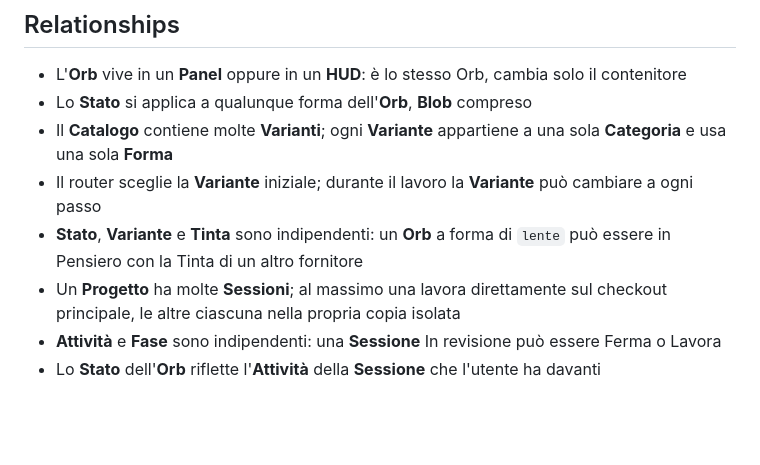
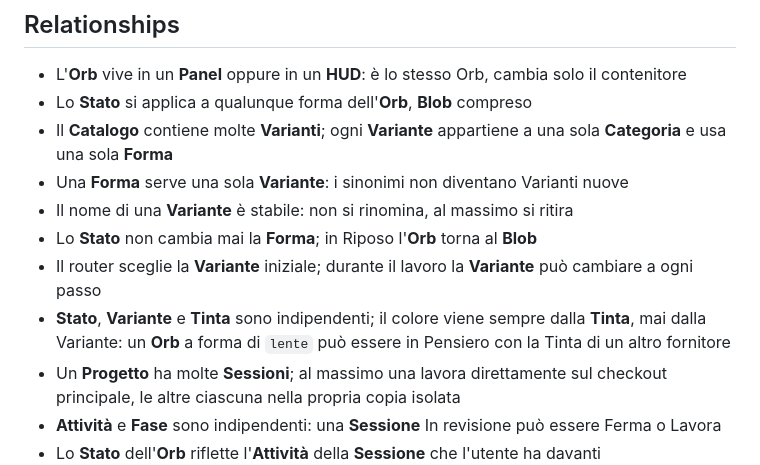
Before and after one commit to mgiuditta/bubo, a Markdown page: CONTEXT.md, the part around the change. Rendered like a GitHub page; blank space fills up the shorter version.

Commit message:
Glossario: regole di Forma, Variante e colore dallo schema del Catalogo
Co-Authored-By: Claude Opus 5.5 <noreply@anthropic.com>
Claude-Session: https://claude.ai/code/session_01URra2jsYyXXtttp5ha2crx

```diff
--- a/CONTEXT.md
+++ b/CONTEXT.md
@@ -107,8 +107,11 @@ _Avoid_: yolo, bypass
 - L'**Orb** vive in un **Panel** oppure in un **HUD**: è lo stesso Orb, cambia solo il contenitore
 - Lo **Stato** si applica a qualunque forma dell'**Orb**, **Blob** compreso
 - Il **Catalogo** contiene molte **Varianti**; ogni **Variante** appartiene a una sola **Categoria** e usa una sola **Forma**
+- Una **Forma** serve una sola **Variante**: i sinonimi non diventano Varianti nuove
+- Il nome di una **Variante** è stabile: non si rinomina, al massimo si ritira
+- Lo **Stato** non cambia mai la **Forma**; in Riposo l'**Orb** torna al **Blob**
 - Il router sceglie la **Variante** iniziale; durante il lavoro la **Variante** può cambiare a ogni passo
-- **Stato**, **Variante** e **Tinta** sono indipendenti: un **Orb** a forma di `lente` può essere in Pensiero con la Tinta di un altro fornitore
+- **Stato**, **Variante** e **Tinta** sono indipendenti; il colore viene sempre dalla **Tinta**, mai dalla Variante: un **Orb** a forma di `lente` può essere in Pensiero con la Tinta di un altro fornitore
 - Un **Progetto** ha molte **Sessioni**; al massimo una lavora direttamente sul checkout principale, le altre ciascuna nella propria copia isolata
 - **Attività** e **Fase** sono indipendenti: una **Sessione** In revisione può essere Ferma o Lavora
 - Lo **Stato** dell'**Orb** riflette l'**Attività** della **Sessione** che l'utente ha davanti
```
